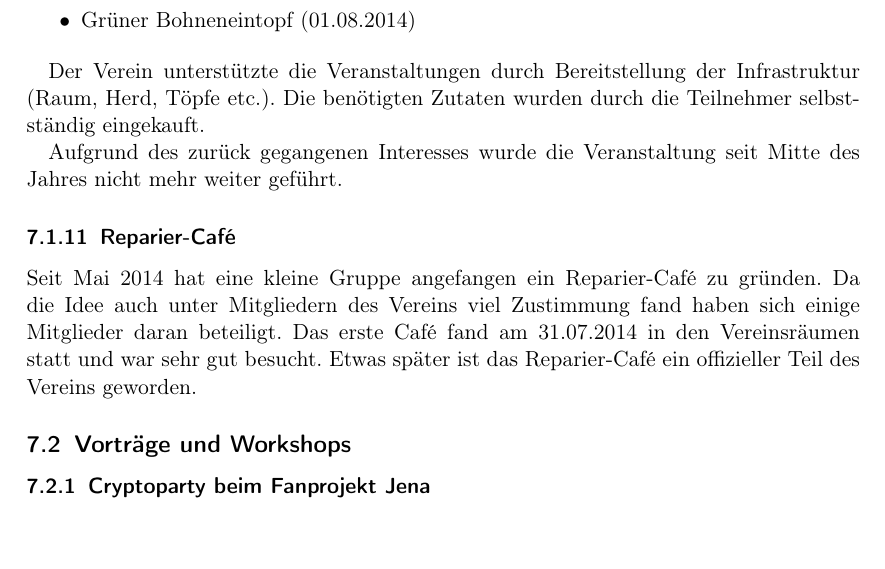
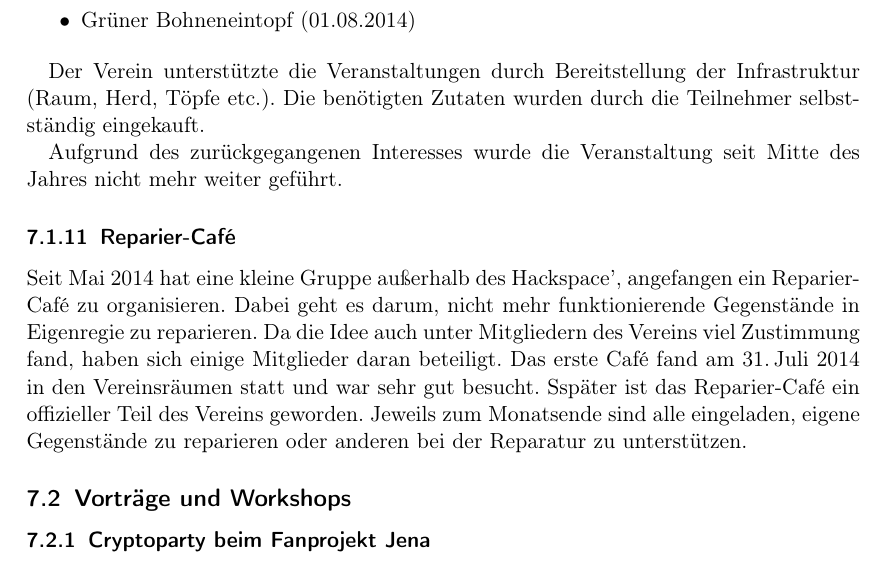
Before and after one commit to frlan/dokumente, a LaTeX document (Protokolle/Aktivitäten/Rechenschaftsbericht-2014.tex): part of page 8 of 12, cut so that both start at the same text. Compiled offline with pdfLaTeX.

Commit message:
Abschnitt zum RP etwas ausgebaut

```diff
--- a/Protokolle/Aktivitäten/Rechenschaftsbericht-2014.tex
+++ b/Protokolle/Aktivitäten/Rechenschaftsbericht-2014.tex
@@ -284,14 +284,14 @@ Der Verein unterstützte die Veranstaltungen durch Bereitstellung der
 Infrastruktur (Raum, Herd, Töpfe etc.). Die benötigten Zutaten wurden
 durch die Teilnehmer selbstständig eingekauft.
 
-Aufgrund des zurück gegangenen Interesses wurde die Veranstaltung seit Mitte des Jahres nicht mehr weiter geführt.
+Aufgrund des zurückgegangenen Interesses wurde die Veranstaltung seit Mitte des Jahres nicht mehr weiter geführt.
 
 \subsubsection{Reparier-Café}
 
-Seit Mai 2014 hat eine kleine Gruppe angefangen ein Reparier-Café zu gründen.
-Da die Idee auch unter Mitgliedern des Vereins viel Zustimmung fand haben sich einige Mitglieder daran beteiligt.
-Das erste Café fand am 31.07.2014 in den Vereinsräumen statt und war sehr gut besucht.
-Etwas später ist das Reparier-Café ein offizieller Teil des Vereins geworden.
+Seit Mai 2014 hat eine kleine Gruppe außerhalb des Hackspace', angefangen ein Reparier-Café zu organisieren. Dabei geht es darum, nicht mehr funktionierende Gegenstände in Eigenregie zu reparieren.
+Da die Idee auch unter Mitgliedern des Vereins viel Zustimmung fand, haben sich einige Mitglieder daran beteiligt.
+Das erste Café fand am 31.\,Juli~2014 in den Vereinsräumen statt und war sehr gut besucht.
+Sspäter ist das Reparier-Café ein offizieller Teil des Vereins geworden. Jeweils zum Monatsende sind alle eingeladen, eigene Gegenstände zu reparieren oder anderen bei der Reparatur zu unterstützen.
 
 
 \subsection{Vorträge und Workshops}
```
